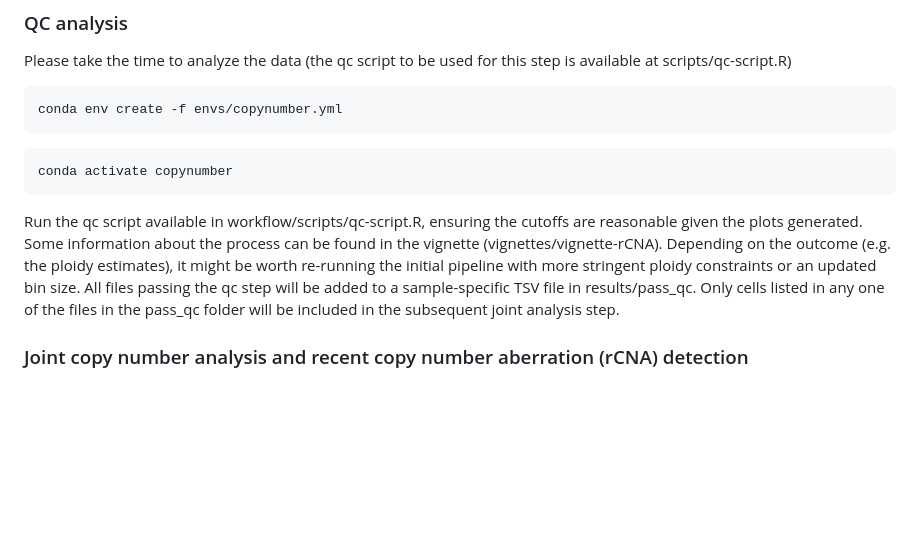
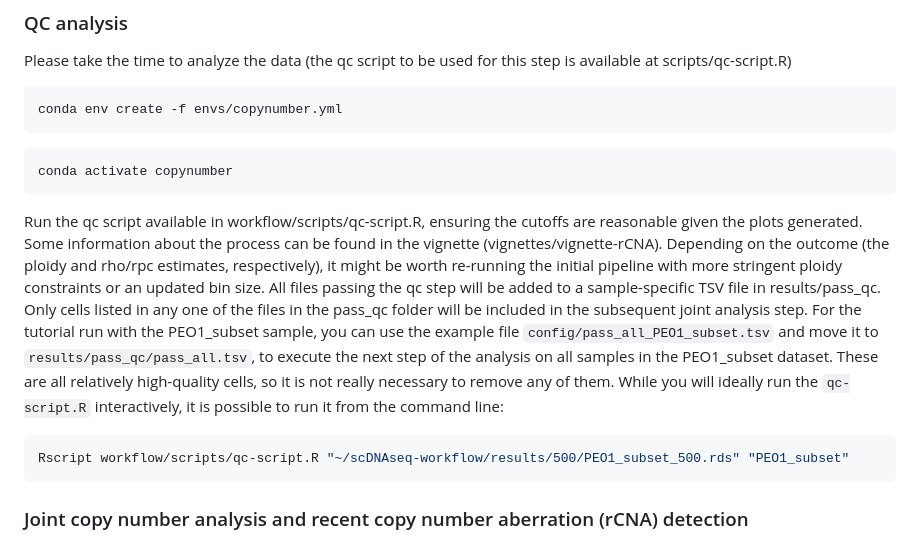
Before and after one commit to markowetzlab/scDNAseq-workflow, a Markdown page: README.md, the part around the change. Rendered like a GitHub page; blank space fills up the shorter version.

````diff
--- a/README.md
+++ b/README.md
@@ -89,8 +89,14 @@ conda env create -f envs/copynumber.yml
 conda activate copynumber
 ```
 Run the qc script available in workflow/scripts/qc-script.R, ensuring the cutoffs are reasonable given the plots generated. Some information about the process can be found in the
-vignette (vignettes/vignette-rCNA). Depending on the outcome (e.g. the ploidy estimates), it might be worth re-running the initial pipeline with more stringent ploidy constraints or an updated bin size.
+vignette (vignettes/vignette-rCNA). Depending on the outcome (the ploidy and rho/rpc estimates, respectively), it might be worth re-running the initial pipeline with more stringent ploidy constraints or an updated bin size.
 All files passing the qc step will be added to a sample-specific TSV file in results/pass_qc. Only cells listed in any one of the files in the pass_qc folder will be included in the subsequent joint analysis step.
+For the tutorial run with the PEO1_subset sample, you can use the example file `config/pass_all_PEO1_subset.tsv` and move it to `results/pass_qc/pass_all.tsv`, to execute the next step of the analysis on all samples in the PEO1_subset dataset. These are all relatively high-quality cells, so it is not really necessary to remove any of them.
+While you will ideally run the `qc-script.R` interactively, it is possible to run it from the command line:
+```bash
+Rscript workflow/scripts/qc-script.R "~/scDNAseq-workflow/results/500/PEO1_subset_500.rds" "PEO1_subset"
+```
+
 
 ### Joint copy number analysis and recent copy number aberration (rCNA) detection
 
````
